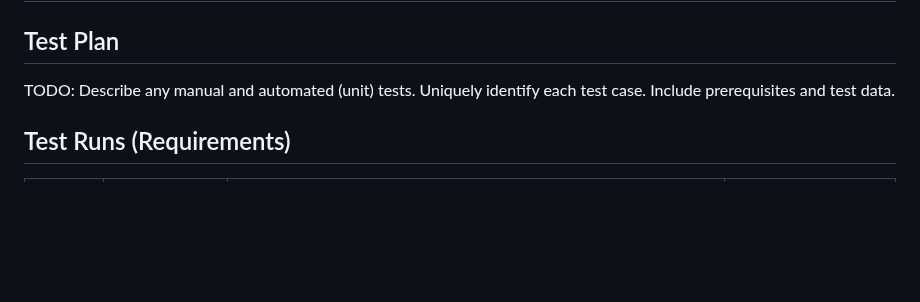
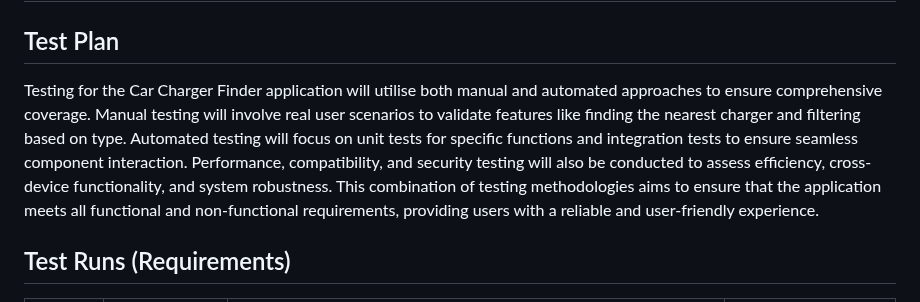
Before and after one commit to BigNicker123/bignicker123.github.io, a Markdown page: docs/testing.md, the part around the change. Drawn GitHub-style; blank space fills up the shorter version.

```diff
--- a/docs/testing.md
+++ b/docs/testing.md
@@ -1,7 +1,7 @@
 # Testing
 
 ## Test Plan
-TODO: Describe any manual and automated (unit) tests. Uniquely identify each test case. Include prerequisites and test data.
+Testing for the Car Charger Finder application will utilise both manual and automated approaches to ensure comprehensive coverage. Manual testing will involve real user scenarios to validate features like finding the nearest charger and filtering based on type. Automated testing will focus on unit tests for specific functions and integration tests to ensure seamless component interaction. Performance, compatibility, and security testing will also be conducted to assess efficiency, cross-device functionality, and system robustness. This combination of testing methodologies aims to ensure that the application meets all functional and non-functional requirements, providing users with a reliable and user-friendly experience.
 
 ## Test Runs (Requirements)
 
```
